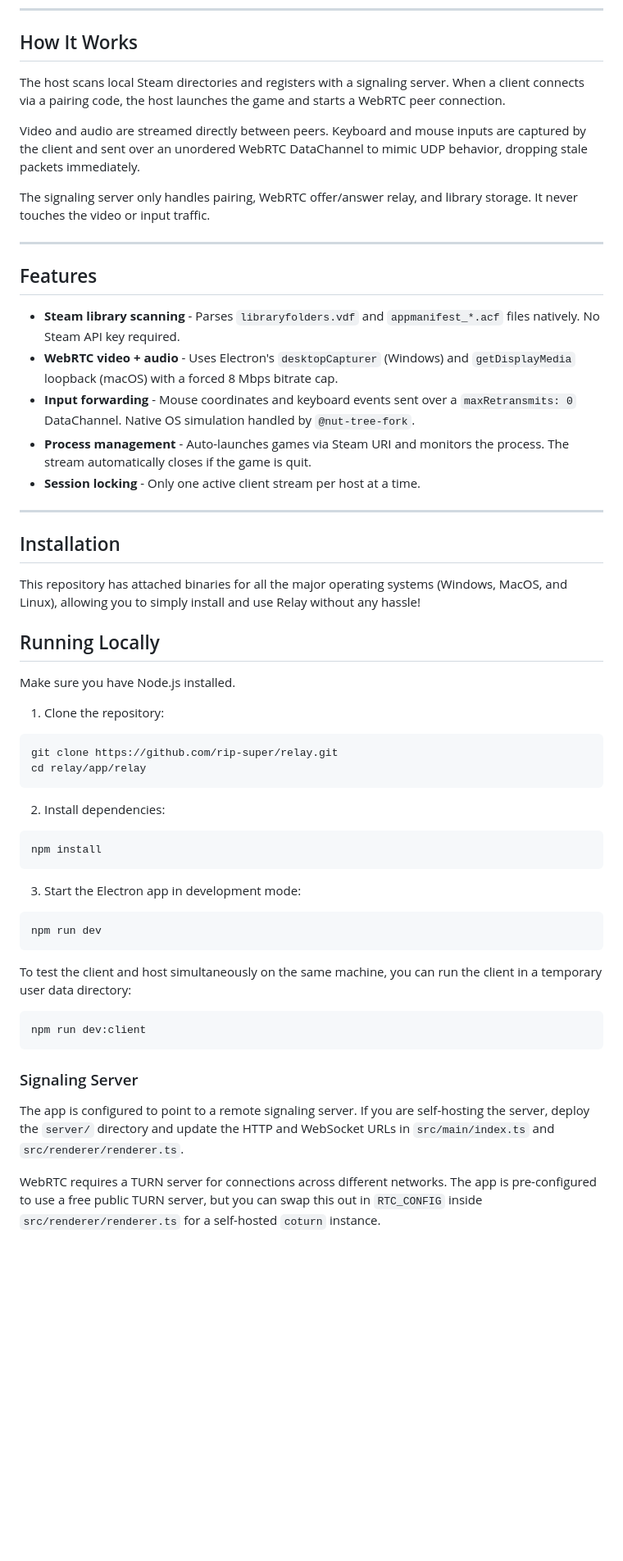
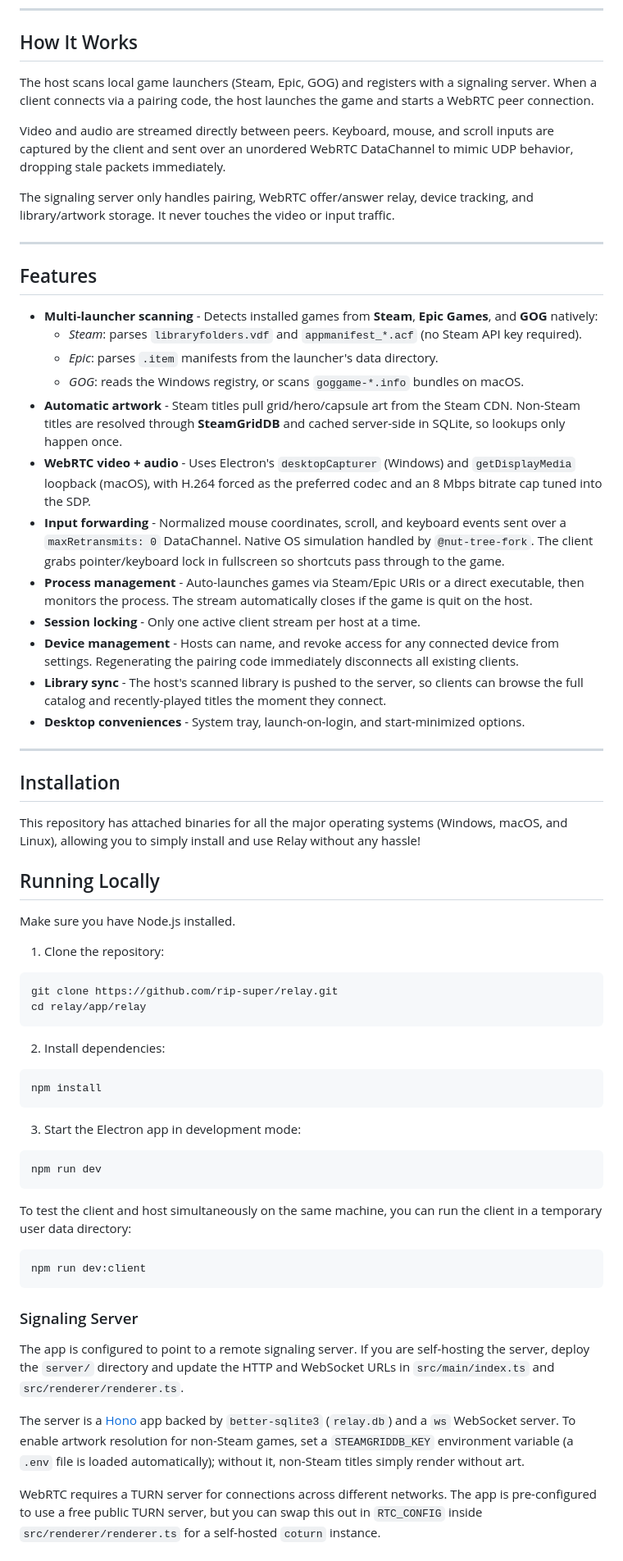
Before and after one commit to rip-super/relay, a Markdown page: README.md, the part around one of its changes. Shown at 82% size. Drawn GitHub-style; blank space fills up the shorter version.

````diff
--- a/README.md
+++ b/README.md
@@ -6,53 +6,53 @@ A self-hosted cloud gaming application. Stream your local game library to any de
 
 ## How It Works
 
-The host scans local Steam directories and registers with a signaling server. When a client connects via a pairing code, the host launches the game and starts a WebRTC peer connection.
+The host scans local game launchers (Steam, Epic, GOG) and registers with a signaling server. When a client connects via a pairing code, the host launches the game and starts a WebRTC peer connection.
 
-Video and audio are streamed directly between peers. Keyboard and mouse inputs are captured by the client and sent over an unordered WebRTC DataChannel to mimic UDP behavior, dropping stale packets immediately.
+Video and audio are streamed directly between peers. Keyboard, mouse, and scroll inputs are captured by the client and sent over an unordered WebRTC DataChannel to mimic UDP behavior, dropping stale packets immediately.
 
-The signaling server only handles pairing, WebRTC offer/answer relay, and library storage. It never touches the video or input traffic.
+The signaling server only handles pairing, WebRTC offer/answer relay, device tracking, and library/artwork storage. It never touches the video or input traffic.
 
 ---
 
 ## Features
 
-* **Steam library scanning** - Parses `libraryfolders.vdf` and `appmanifest_*.acf` files natively. No Steam API key required.
-* **WebRTC video + audio** - Uses Electron's `desktopCapturer` (Windows) and `getDisplayMedia` loopback (macOS) with a forced 8 Mbps bitrate cap.
-* **Input forwarding** - Mouse coordinates and keyboard events sent over a `maxRetransmits: 0` DataChannel. Native OS simulation handled by `@nut-tree-fork`.
-* **Process management** - Auto-launches games via Steam URI and monitors the process. The stream automatically closes if the game is quit.
+* **Multi-launcher scanning** - Detects installed games from **Steam**, **Epic Games**, and **GOG** natively:
+  * *Steam*: parses `libraryfolders.vdf` and `appmanifest_*.acf` (no Steam API key required).
+  * *Epic*: parses `.item` manifests from the launcher's data directory.
+  * *GOG*: reads the Windows registry, or scans `goggame-*.info` bundles on macOS.
+* **Automatic artwork** - Steam titles pull grid/hero/capsule art from the Steam CDN. Non-Steam titles are resolved through **SteamGridDB** and cached server-side in SQLite, so lookups only happen once.
+* **WebRTC video + audio** - Uses Electron's `desktopCapturer` (Windows) and `getDisplayMedia` loopback (macOS), with H.264 forced as the preferred codec and an 8 Mbps bitrate cap tuned into the SDP.
+* **Input forwarding** - Normalized mouse coordinates, scroll, and keyboard events sent over a `maxRetransmits: 0` DataChannel. Native OS simulation handled by `@nut-tree-fork`. The client grabs pointer/keyboard lock in fullscreen so shortcuts pass through to the game.
+* **Process management** - Auto-launches games via Steam/Epic URIs or a direct executable, then monitors the process. The stream automatically closes if the game is quit on the host.
 * **Session locking** - Only one active client stream per host at a time.
+* **Device management** - Hosts can name, and revoke access for any connected device from settings. Regenerating the pairing code immediately disconnects all existing clients.
+* **Library sync** - The host's scanned library is pushed to the server, so clients can browse the full catalog and recently-played titles the moment they connect.
+* **Desktop conveniences** - System tray, launch-on-login, and start-minimized options.
 
 ---
 
 ## Installation
 
-This repository has attached binaries for all the major operating systems (Windows, MacOS, and Linux), allowing you to simply install and use Relay without any hassle!
+This repository has attached binaries for all the major operating systems (Windows, macOS, and Linux), allowing you to simply install and use Relay without any hassle!
 
 ## Running Locally
 
 Make sure you have Node.js installed.
 
 1. Clone the repository:
-
 ```bash
 git clone https://github.com/rip-super/relay.git
 cd relay/app/relay
 ```
-
 2. Install dependencies:
-
 ```bash
 npm install
 ```
-
 3. Start the Electron app in development mode:
-
 ```bash
 npm run dev
 ```
-
 To test the client and host simultaneously on the same machine, you can run the client in a temporary user data directory:
-
 ```bash
 npm run dev:client
 ```
@@ -61,6 +61,8 @@ npm run dev:client
 
 The app is configured to point to a remote signaling server. If you are self-hosting the server, deploy the `server/` directory and update the HTTP and WebSocket URLs in `src/main/index.ts` and `src/renderer/renderer.ts`.
 
+The server is a [Hono](https://hono.dev/) app backed by `better-sqlite3` (`relay.db`) and a `ws` WebSocket server. To enable artwork resolution for non-Steam games, set a `STEAMGRIDDB_KEY` environment variable (a `.env` file is loaded automatically); without it, non-Steam titles simply render without art.
+
 WebRTC requires a TURN server for connections across different networks. The app is pre-configured to use a free public TURN server, but you can swap this out in `RTC_CONFIG` inside `src/renderer/renderer.ts` for a self-hosted `coturn` instance.
 
 ---
````
Also changed, not shown: other parts of README.md (+1 -0 lines).
